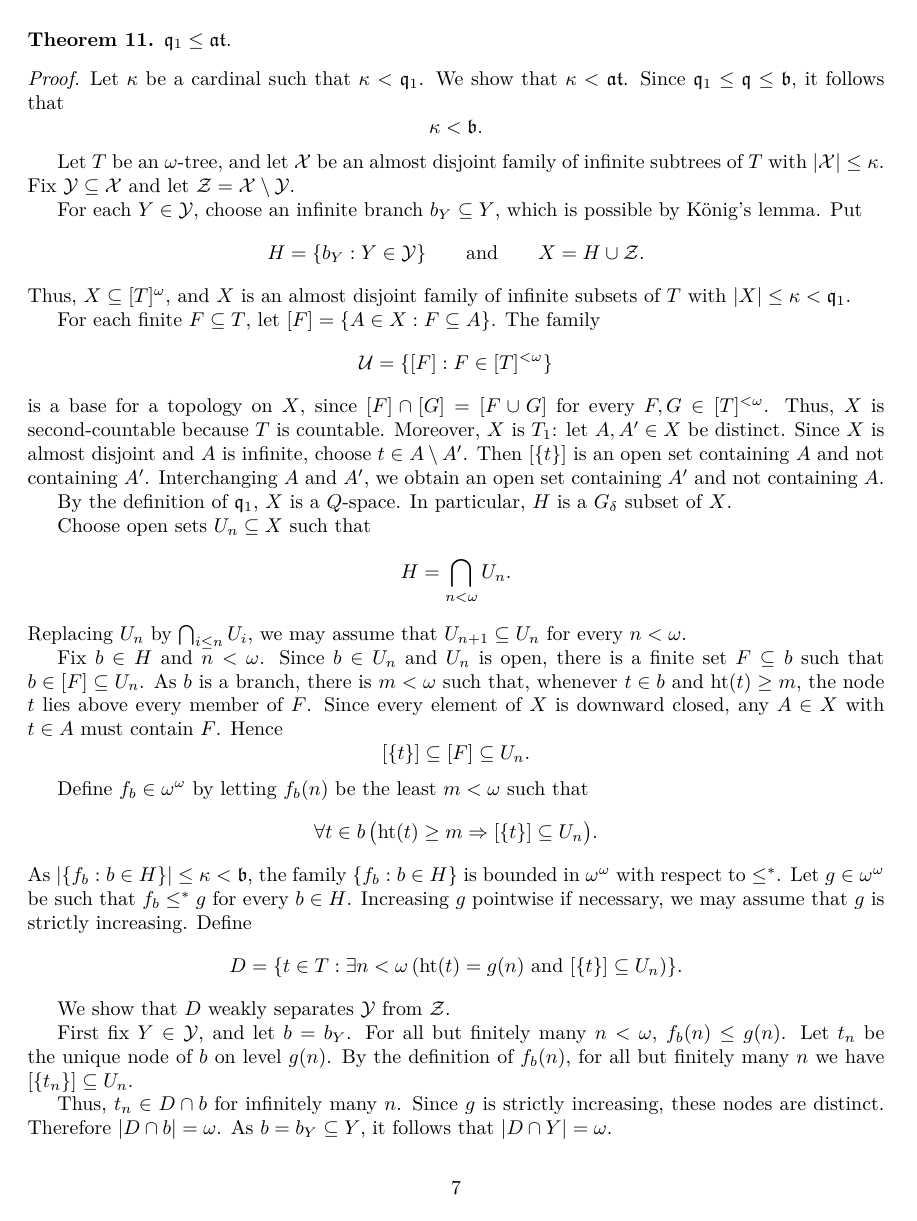
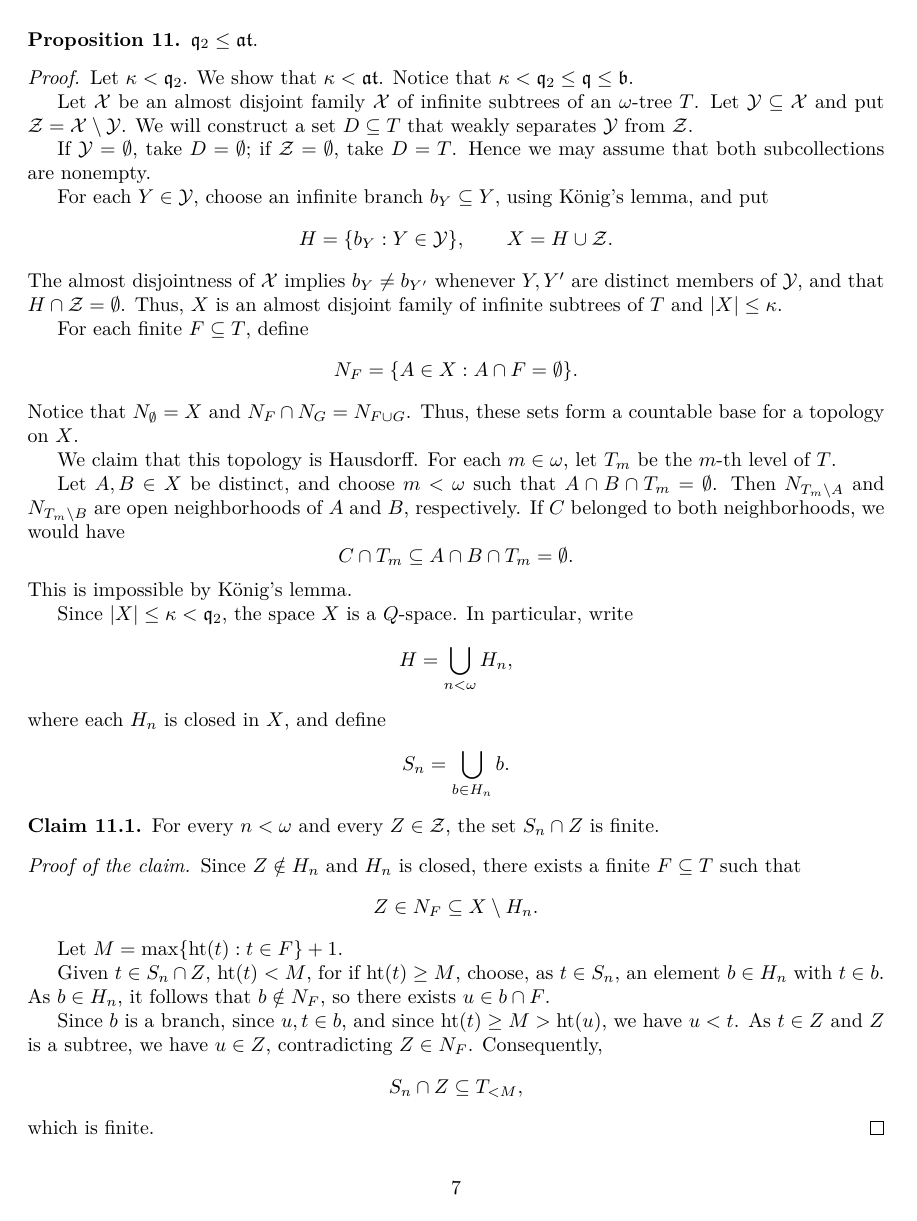
Before and after one commit to vo-rodrigues/ad-q-space-paper, a LaTeX paper (main.tex, which reads sections/basics.tex): page 7 of 29. Compiled offline with pdfLaTeX.

Commit message:
Writing the proof that at=q2.

```diff
--- a/main.tex
+++ b/main.tex
@@ -21,7 +21,9 @@
 \newtheorem{definition}{Definition}
 \newtheorem{prob}[definition]{Problem}
 \newtheorem{thm}[definition]{Theorem}
+\newtheorem{claim}{Claim}[definition]
 \newtheorem{lemma}[definition]{Lemma}
+\newtheorem{proposition}[definition]{Proposition}
 \newtheorem{remark}[definition]{Remark}
 
 \DeclareMathOperator{\dom}{dom}
--- a/sections/basics.tex
+++ b/sections/basics.tex
@@ -135,44 +135,89 @@ weakly separates $(\mathcal Y,\mathcal X\setminus\mathcal Y)$ if
 
 It follows immediately that $\mathfrak{ap}\leq \mathfrak{at}$, since every $\omega$-tree is countably infinite and, in the definition of $\mathfrak{ap}$, $\omega$ can be replaced by any infinite countable set.
 
-The next theorem gives the lower comparison with $\mathfrak q_1$.
-The idea is to topologize an almost disjoint family of branches and subtrees by declaring finite containment to be basic open information.
+\begin{proposition}\label{prop:q2-below-at}
+$\mathfrak q_2\leq \mathfrak{at}$.
+\end{proposition}
+\begin{proof}
+Let $\kappa<\mathfrak q_2$.
+We show that $\kappa<\mathfrak{at}$.
+Notice that $\kappa<\mathfrak q_2\leq\mathfrak q\leq\mathfrak b$.
 
-\begin{thm}\label{thm:q1-below-at}
-$\mathfrak q_1\leq \mathfrak{at}$.
-\end{thm}
-\begin{proof}
-Let $\kappa$ be a cardinal such that $\kappa<\mathfrak q_1$.
-We show that $\kappa<\mathfrak{at}$.
-Since $\mathfrak q_1\leq\mathfrak q\leq\mathfrak b$, it follows that
+Let $\mathcal X$ be an almost disjoint family
+$\mathcal X$ of infinite subtrees of an $\omega$-tree $T$.
+Let $\mathcal Y\subseteq\mathcal X$ and put
+$\mathcal Z=\mathcal X\setminus\mathcal Y$.
+We will construct a set $D\subseteq T$ that weakly separates $\mathcal Y$ from $\mathcal Z$.
+
+If $\mathcal Y=\emptyset$, take $D=\emptyset$; if
+$\mathcal Z=\emptyset$, take $D=T$. Hence we may assume that both
+subcollections are nonempty.
+
+For each $Y\in\mathcal Y$, choose an infinite branch
+$b_Y\subseteq Y$, using König's lemma, and put
 \[
-  \kappa<\mathfrak b.
+  H=\{b_Y:Y\in\mathcal Y\},\qquad X=H\cup\mathcal Z.
+\]
+The almost disjointness of $\mathcal X$ implies $b_Y\neq b_{Y'}$ whenever $Y, Y'$ are distinct members of $\mathcal Y$, and that $H\cap \mathcal Z=\emptyset$.
+Thus, $X$ is an almost disjoint
+family of infinite subtrees of $T$ and $|X|\leq\kappa$.
+
+For each finite $F\subseteq T$, define
+\[
+  N_F=\{A\in X:A\cap F=\emptyset\}.
+\]
+Notice that
+$N_\emptyset=X$ and $N_F\cap N_G=N_{F\cup G}$.
+Thus, these sets form a countable base for a topology on $X$.
+
+We claim that this topology is Hausdorff.
+For each $m \in \omega$, let $T_m$ be the $m$-th level of $T$.
+
+Let $A,B\in X$ be distinct, and choose $m<\omega$ such that
+$A\cap B\cap T_m=\emptyset$.
+Then $N_{T_m\setminus A}$ and $N_{T_m\setminus B}$ are open
+neighborhoods of $A$ and $B$, respectively.
+If $C$ belonged to both neighborhoods, we would have
+\[
+  C\cap T_m\subseteq A\cap B\cap T_m=\emptyset.
+\]
+This is impossible by König's lemma.
+
+Since $|X|\leq\kappa<\mathfrak q_2$, the space $X$ is a $Q$-space.
+In particular, write
+\[
+  H=\bigcup_{n<\omega}H_n,
+\]
+where each $H_n$ is closed in $X$, and define
+\[
+  S_n=\bigcup_{b\in H_n}b.
+\]
+\begin{claim}
+  For every $n<\omega$ and every $Z\in\mathcal Z$, the set $S_n\cap Z$ is finite.
+\end{claim}
+\begin{proof}[Proof of the claim]
+Since $Z\notin H_n$ and $H_n$ is closed, there exists a finite $F\subseteq T$ such that
+\[
+  Z\in N_F\subseteq X\setminus H_n.
 \]
 
-Let $T$ be an $\omega$-tree, and let $\mathcal X$ be an almost disjoint
-family of infinite subtrees of $T$ with $|\mathcal X|\leq\kappa$.
-Fix $\mathcal Y\subseteq\mathcal X$ and let $\mathcal Z=\mathcal X\setminus\mathcal Y$.
+Let $M=\max\{\htt(t):t\in F\}+1$.
 
-For each $Y\in\mathcal Y$, choose an infinite branch $b_Y\subseteq Y$, which is possible by König's lemma. Put
+Given $t\in S_n\cap Z$, $\htt(t)<M$, for if $\htt(t)\geq M$, choose, as $t\in S_n$, an element $b\in H_n$
+with $t\in b$.
+As $b \in H_n$, it follows that $b\notin N_F$, so there exists $u\in b\cap F$.
+
+Since $b$ is a branch, since $u, t\in b$, and since $\htt(t)\geq M>\htt(u)$, we have $u<t$.
+As $t\in Z$ and $Z$ is a subtree, we have $u\in Z$, contradicting $Z\in N_F$.
+Consequently,
 \[
-  H=\{b_Y:Y\in\mathcal Y\} \qquad \text{and}\qquad X=H\cup\mathcal Z.
+  S_n\cap Z\subseteq T_{<M},
 \]
-Thus, $X\subseteq [T]^\omega$, and $X$ is an almost disjoint family of infinite subsets of $T$ with $|X|\leq\kappa<\mathfrak q_1$.
+which is finite.
+\end{proof}
 
-For each finite $F\subseteq T$, let $[F]=\{A\in X:F\subseteq A\}$.
-The family
+For each $Z\in\mathcal Z$, choose $f_Z\in\omega^\omega$ such that
 \[
-  \mathcal U=\{[F]:F\in[T]^{<\omega}\}
+  S_n\cap Z\subseteq T_{<f_Z(n)}
+  \qquad(n<\omega).
 \]
-is a base for a topology on $X$, since $[F]\cap[G]=[F\cup G]$ for every $F,G\in[T]^{<\omega}$.
-Thus, $X$ is second-countable because $T$ is countable.
-Moreover, $X$ is $T_1$: let $A,A'\in X$ be distinct. Since $X$ is
-almost disjoint and $A$ is infinite, choose $t\in A\setminus A'$.
-Then $[\{t\}]$ is an open set containing $A$ and not containing $A'$.
-Interchanging $A$ and $A'$, we obtain an open set containing $A'$ and not
-containing $A$.
-
-By the definition of $\mathfrak q_1$, $X$ is a $Q$-space. In particular, $H$ is a
-$G_\delta$ subset of $X$.
-
-Choose open sets $U_n\subseteq X$ such that
@@ -179,41 +227,7 @@ Choose open sets $U_n\subseteq X$ such that
 \[
-  H=\bigcap_{n<\omega}U_n.
-\]
-Replacing $U_n$ by $\bigcap_{i\leq n}U_i$, we may assume that $U_{n+1}\subseteq U_n$ for every $n<\omega$.
-
-Fix $b\in H$ and $n<\omega$. Since $b\in U_n$ and $U_n$ is open, there is
-a finite set $F\subseteq b$ such that $b\in[F]\subseteq U_n$.
-As $b$ is a branch, there is $m<\omega$ such that, whenever $t\in b$ and
-$\htt(t)\geq m$, the node $t$ lies above every member of
-$F$. Since every element of $X$ is downward closed, any $A\in X$ with
-$t\in A$ must contain $F$. Hence
-\[
-  [\{t\}]\subseteq[F]\subseteq U_n.
+  D=\bigcup_{n<\omega}\bigl(S_n\setminus T_{<g(n)}\bigr).
 \]
 
-Define $f_b\in\omega^\omega$ by letting $f_b(n)$ be the least $m<\omega$
-such that
-\[
-  \forall t\in b\,
-  \bigl(\htt(t)\geq m\Rightarrow [\{t\}]\subseteq U_n\bigr).
-\]
-As $|\{f_b:b\in H\}|\leq \kappa<\mathfrak b$, the family $\{f_b:b\in H\}$ is bounded in $\omega^\omega$ with respect to $\leq^*$.
-Let $g\in\omega^\omega$ be such that $f_b\leq^* g$ for every $b\in H$.
-Increasing $g$ pointwise if necessary, we may assume that $g$ is strictly increasing.
-Define
-\[
-  D=\{t\in T:\exists n<\omega\,
-      (\htt(t)=g(n)\text{ and }[\{t\}]\subseteq U_n)\}.
-\]
+Given $Y\in\mathcal Y$, there exists $n<\omega$ such that $b_Y\in H_n$.
+Hence $b_Y\setminus T_{<g(n)}\subseteq S_n\setminus T_{<g(n)}$, so $|D\cap Y|=\omega$.
 
-We show that $D$ weakly separates $\mathcal Y$ from $\mathcal Z$.
-
-First fix $Y\in\mathcal Y$, and let $b=b_Y$. For all but finitely many
-$n<\omega$, $f_b(n)\leq g(n)$.
-Let $t_n$ be the unique node of $b$ on level $g(n)$. By the definition of
-$f_b(n)$, for all but finitely many $n$ we have $[\{t_n\}]\subseteq U_n$.
-
-Thus, $t_n\in D\cap b$ for infinitely many $n$. Since $g$ is strictly
-increasing, these nodes are distinct.
-Therefore $|D\cap b|=\omega$.
-As $b=b_Y\subseteq Y$, it follows that $|D\cap Y|=\omega$.
```
Also changed, not shown: sections/basics.tex (89 more changed lines).
